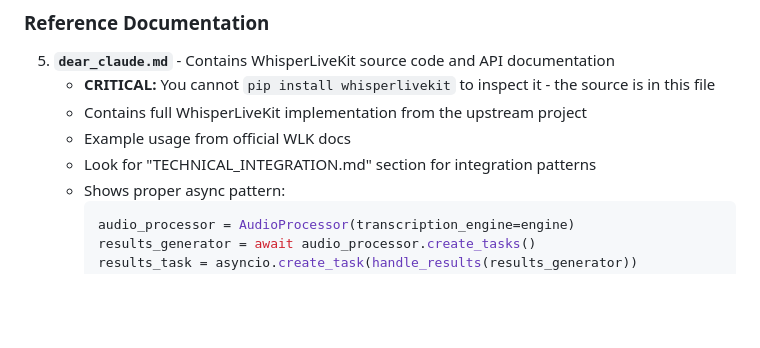
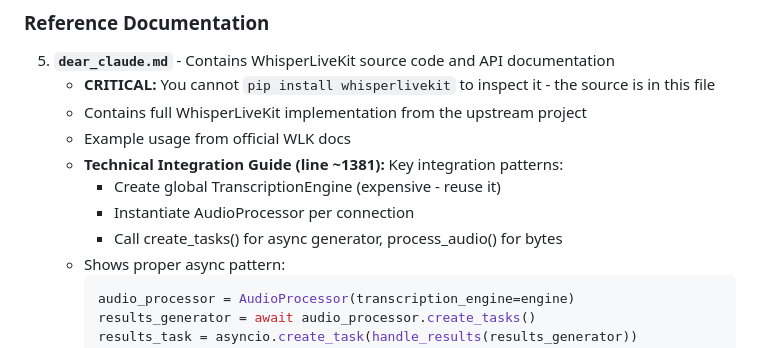
Before and after one commit to inventor2525/Alejandro, a Markdown page: CLAUDE_SESSION_GUIDE.md, the part around the change. Drawn GitHub-style; blank space fills up the shorter version.

Commit message:
Update guide with WLK Technical Integration docs location

````diff
--- a/CLAUDE_SESSION_GUIDE.md
+++ b/CLAUDE_SESSION_GUIDE.md
@@ -93,7 +93,10 @@ git push origin claude/{YOUR-BRANCH-NAME}
    - **CRITICAL:** You cannot `pip install whisperlivekit` to inspect it - the source is in this file
    - Contains full WhisperLiveKit implementation from the upstream project
    - Example usage from official WLK docs
-   - Look for "TECHNICAL_INTEGRATION.md" section for integration patterns
+   - **Technical Integration Guide (line ~1381):** Key integration patterns:
+     - Create global TranscriptionEngine (expensive - reuse it)
+     - Instantiate AudioProcessor per connection
+     - Call create_tasks() for async generator, process_audio() for bytes
    - Shows proper async pattern:
      ```python
      audio_processor = AudioProcessor(transcription_engine=engine)
````
